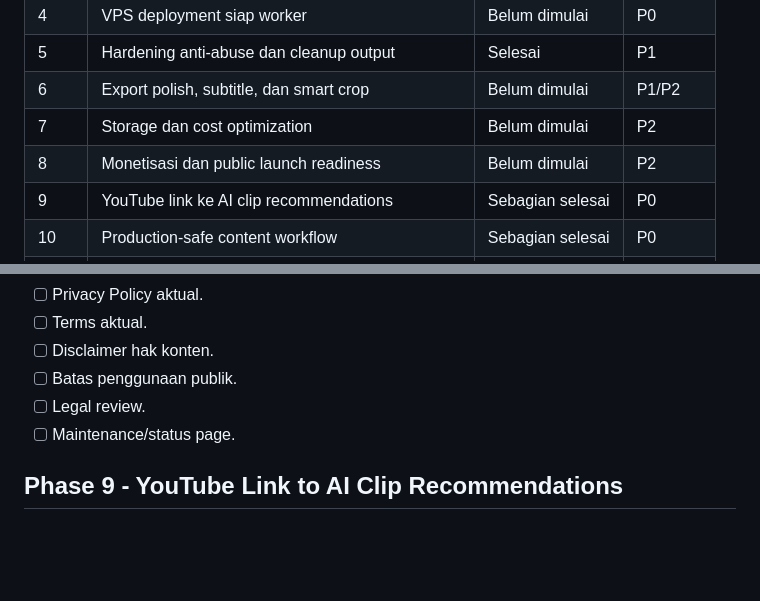
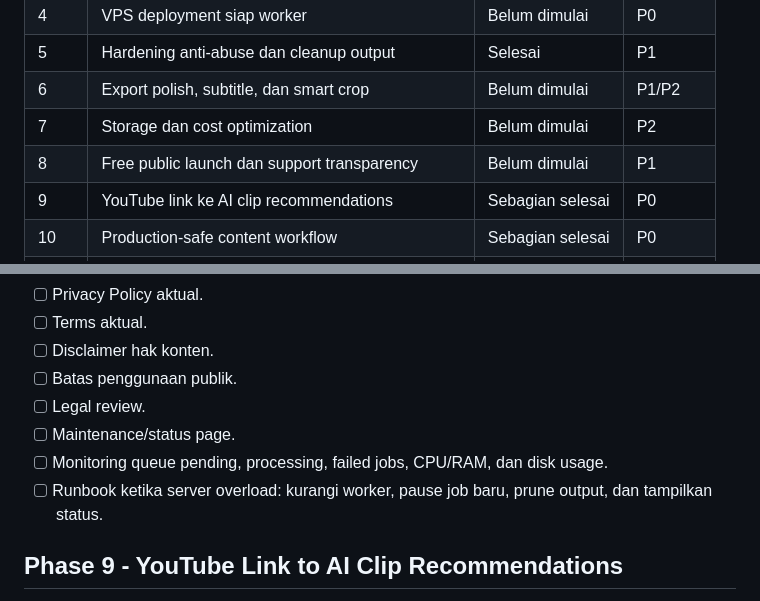
Before and after one commit to WannProject/freecliping, a Markdown page: todo.md, 2 parts joined by grey strips. Rendered like a GitHub page; blank space fills up the shorter version.

```diff
--- a/todo.md
+++ b/todo.md
@@ -27,7 +27,7 @@ Dokumen diperbarui berdasarkan audit repository pada 20 Juli 2026. Audit menemuk
 | 5    | Hardening anti-abuse dan cleanup output             | Selesai        | P1        |
 | 6    | Export polish, subtitle, dan smart crop             | Belum dimulai  | P1/P2     |
 | 7    | Storage dan cost optimization                       | Belum dimulai  | P2        |
-| 8    | Monetisasi dan public launch readiness              | Belum dimulai  | P2        |
+| 8    | Free public launch dan support transparency         | Belum dimulai  | P1        |
 | 9    | YouTube link ke AI clip recommendations             | Sebagian selesai | P0      |
 | 10   | Production-safe content workflow                    | Sebagian selesai | P0      |
 | 11   | Hybrid local worker                                 | Belum dimulai  | P1        |
@@ -467,6 +529,8 @@ Exit criteria Phase 1A:
 - [ ] Batas penggunaan publik.
 - [ ] Legal review.
 - [ ] Maintenance/status page.
+- [ ] Monitoring queue pending, processing, failed jobs, CPU/RAM, dan disk usage.
+- [ ] Runbook ketika server overload: kurangi worker, pause job baru, prune output, dan tampilkan status.
 
 ## Phase 9 - YouTube Link to AI Clip Recommendations
 
```
Also changed, not shown: other parts of todo.md (+84 -15 lines).
